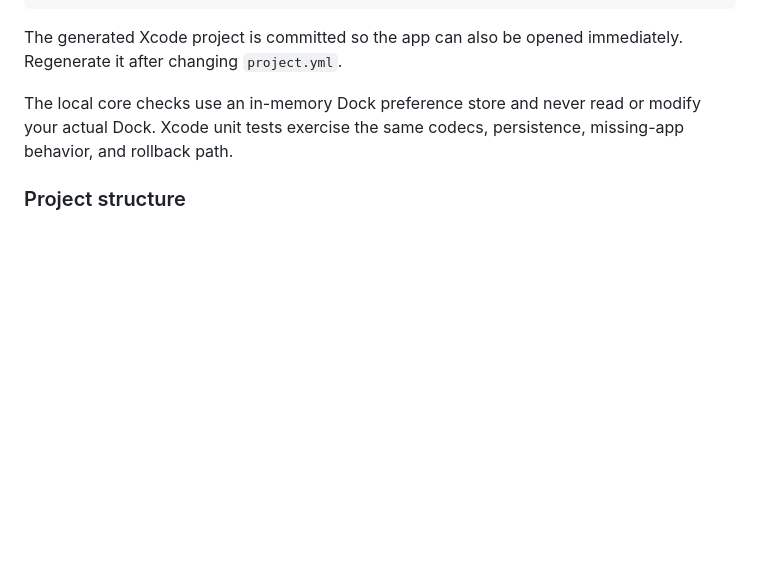
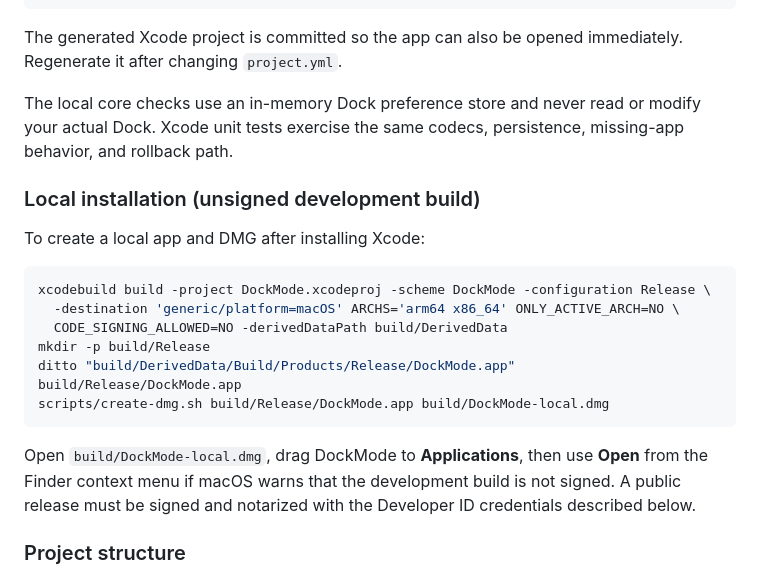
Before and after one commit to WiseLaunchDolead/DockMode, a Markdown page: README.md, the part around the change. GitHub-like rendering; blank space fills up the shorter version.

Commit message:
Document local development installation

````diff
--- a/README.md
+++ b/README.md
@@ -66,6 +66,21 @@ The generated Xcode project is committed so the app can also be opened immediate
 
 The local core checks use an in-memory Dock preference store and never read or modify your actual Dock. Xcode unit tests exercise the same codecs, persistence, missing-app behavior, and rollback path.
 
+### Local installation (unsigned development build)
+
+To create a local app and DMG after installing Xcode:
+
+```sh
+xcodebuild build -project DockMode.xcodeproj -scheme DockMode -configuration Release \
+  -destination 'generic/platform=macOS' ARCHS='arm64 x86_64' ONLY_ACTIVE_ARCH=NO \
+  CODE_SIGNING_ALLOWED=NO -derivedDataPath build/DerivedData
+mkdir -p build/Release
+ditto "build/DerivedData/Build/Products/Release/DockMode.app" build/Release/DockMode.app
+scripts/create-dmg.sh build/Release/DockMode.app build/DockMode-local.dmg
+```
+
+Open `build/DockMode-local.dmg`, drag DockMode to **Applications**, then use **Open** from the Finder context menu if macOS warns that the development build is not signed. A public release must be signed and notarized with the Developer ID credentials described below.
+
 ### Project structure
 
 - `Sources/DockModeCore`: models, profile storage, app catalog, Focus request storage, and transactional Dock repository.
````
